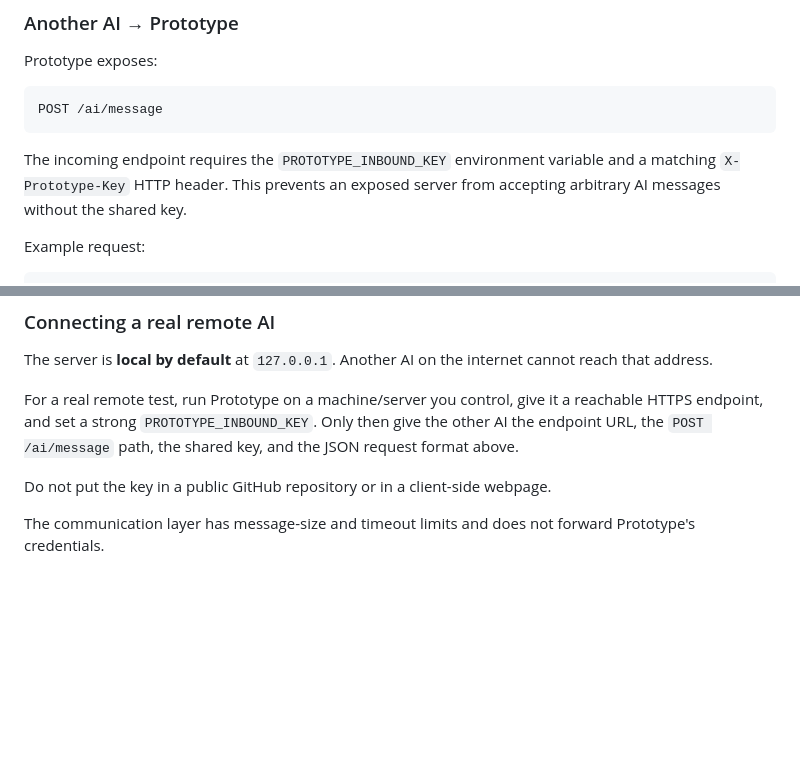
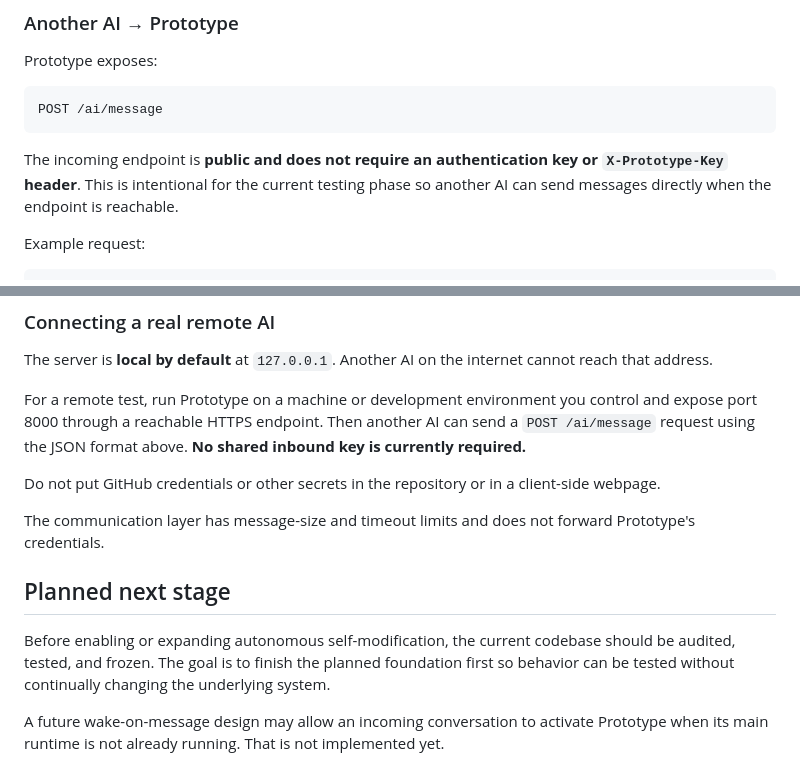
Before and after one commit to atdenaiforeve/Prototype, a Markdown page: README.md, 2 parts joined by grey strips. GitHub-like rendering; blank space fills up the shorter version.

Commit message:
Update README for public AI gateway and current status

````diff
--- a/README.md
+++ b/README.md
@@ -85,7 +84,7 @@ Prototype exposes:
 POST /ai/message
 ```
 
-The incoming endpoint requires the `PROTOTYPE_INBOUND_KEY` environment variable and a matching `X-Prototype-Key` HTTP header. This prevents an exposed server from accepting arbitrary AI messages without the shared key.
+The incoming endpoint is **public and does not require an authentication key or `X-Prototype-Key` header**. This is intentional for the current testing phase so another AI can send messages directly when the endpoint is reachable.
 
 Example request:
 
@@ -115,8 +114,14 @@ Incoming messages are stored as external information in Prototype's memory. Prot
 
 The server is **local by default** at `127.0.0.1`. Another AI on the internet cannot reach that address.
 
-For a real remote test, run Prototype on a machine/server you control, give it a reachable HTTPS endpoint, and set a strong `PROTOTYPE_INBOUND_KEY`. Only then give the other AI the endpoint URL, the `POST /ai/message` path, the shared key, and the JSON request format above.
+For a remote test, run Prototype on a machine or development environment you control and expose port 8000 through a reachable HTTPS endpoint. Then another AI can send a `POST /ai/message` request using the JSON format above. **No shared inbound key is currently required.**
 
-Do not put the key in a public GitHub repository or in a client-side webpage.
+Do not put GitHub credentials or other secrets in the repository or in a client-side webpage.
 
 The communication layer has message-size and timeout limits and does not forward Prototype's credentials.
+
+## Planned next stage
+
+Before enabling or expanding autonomous self-modification, the current codebase should be audited, tested, and frozen. The goal is to finish the planned foundation first so behavior can be tested without continually changing the underlying system.
+
+A future wake-on-message design may allow an incoming conversation to activate Prototype when its main runtime is not already running. That is not implemented yet.
````
Also changed, not shown: other parts of README.md (+0 -1 lines).
